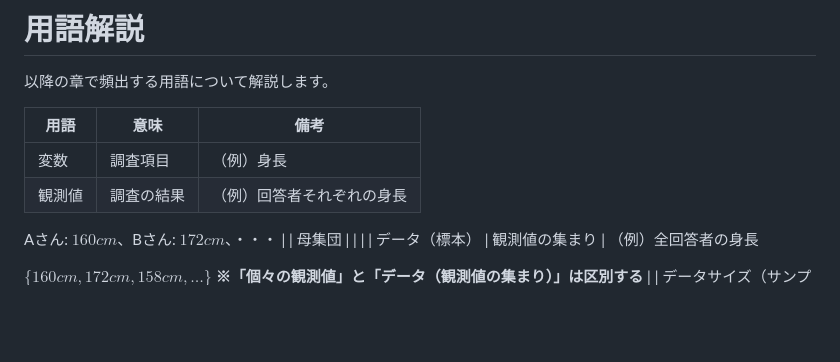
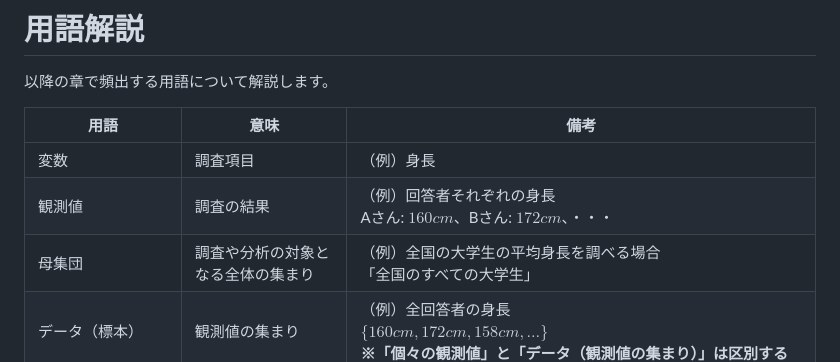
Before and after one commit to ayakanakamuraecon/handout, a Markdown page: docs/source/dataintro_intro.md, the part around one of its changes. Rendered like a GitHub page; blank space fills up the shorter version.

```diff
--- a/docs/source/dataintro_intro.md
+++ b/docs/source/dataintro_intro.md
@@ -188,12 +188,7 @@
 | **用語** | **意味** | **備考** |
 | --- | --- | --- |
 | 変数 | 調査項目 | （例）身長 |
-| 観測値 | 調査の結果 | （例）回答者それぞれの身長
-
-Aさん: $160cm$、Bさん: $172cm$、・・・ |
-| 母集団 |  |  |
-| データ（標本） | 観測値の集まり | （例）全回答者の身長
-
-$\{160cm, 172cm, 158cm, …\}$
-**※「個々の観測値」と「データ（観測値の集まり）」は区別する** |
+| 観測値 | 調査の結果 | （例）回答者それぞれの身長<br>Aさん: $160cm$、Bさん: $172cm$、・・・ |
+| 母集団 | 調査や分析の対象となる全体の集まり | （例）全国の大学生の平均身長を調べる場合<br>「全国のすべての大学生」 |
+| データ（標本） | 観測値の集まり | （例）全回答者の身長<br>$\{160cm, 172cm, 158cm, …\}$<br>**※「個々の観測値」と「データ（観測値の集まり）」は区別する** |
 | データサイズ（サンプルサイズ） | データに含まれる観測値の個数 | （例）回答者の数 |
```
Also changed, not shown: other parts of docs/source/dataintro_intro.md (+4 -10 lines).
